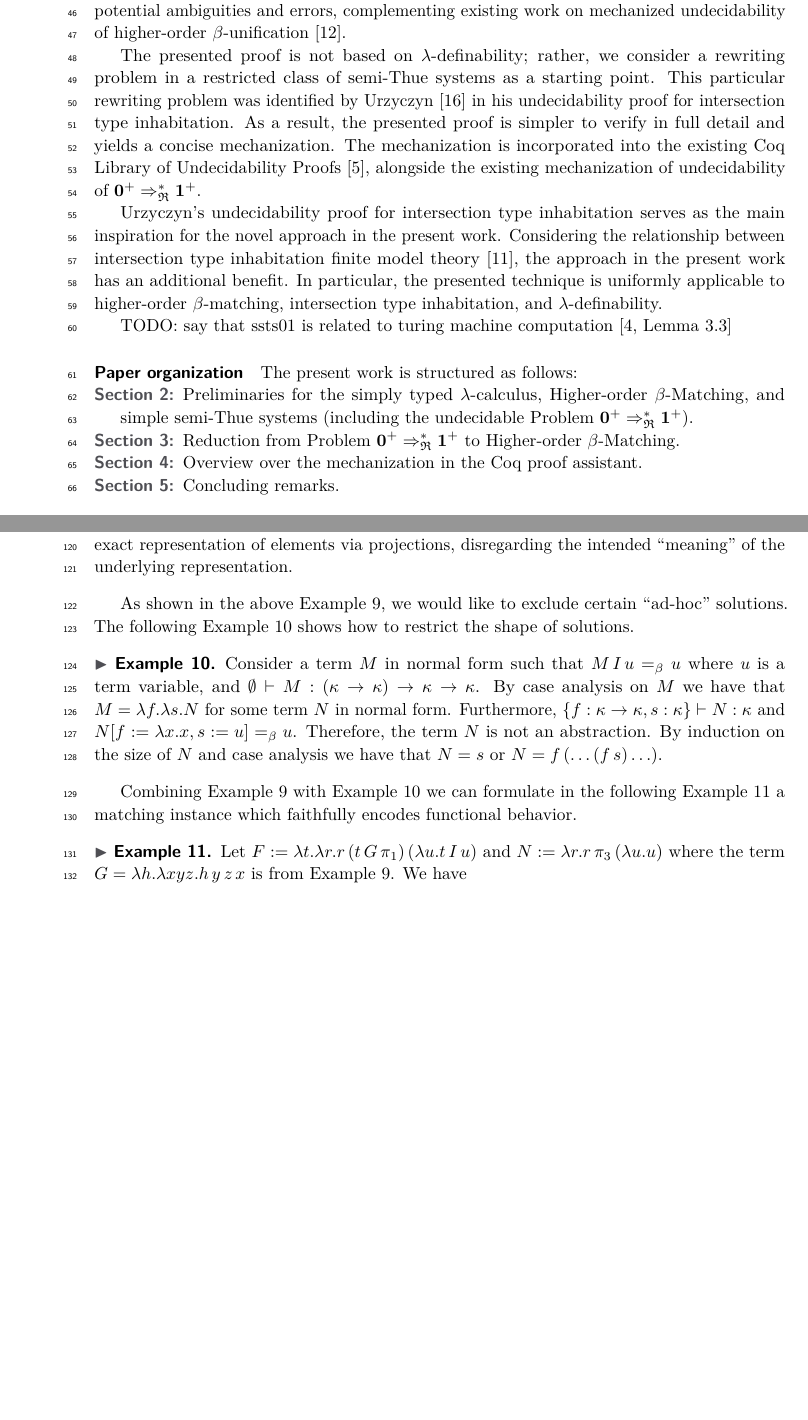
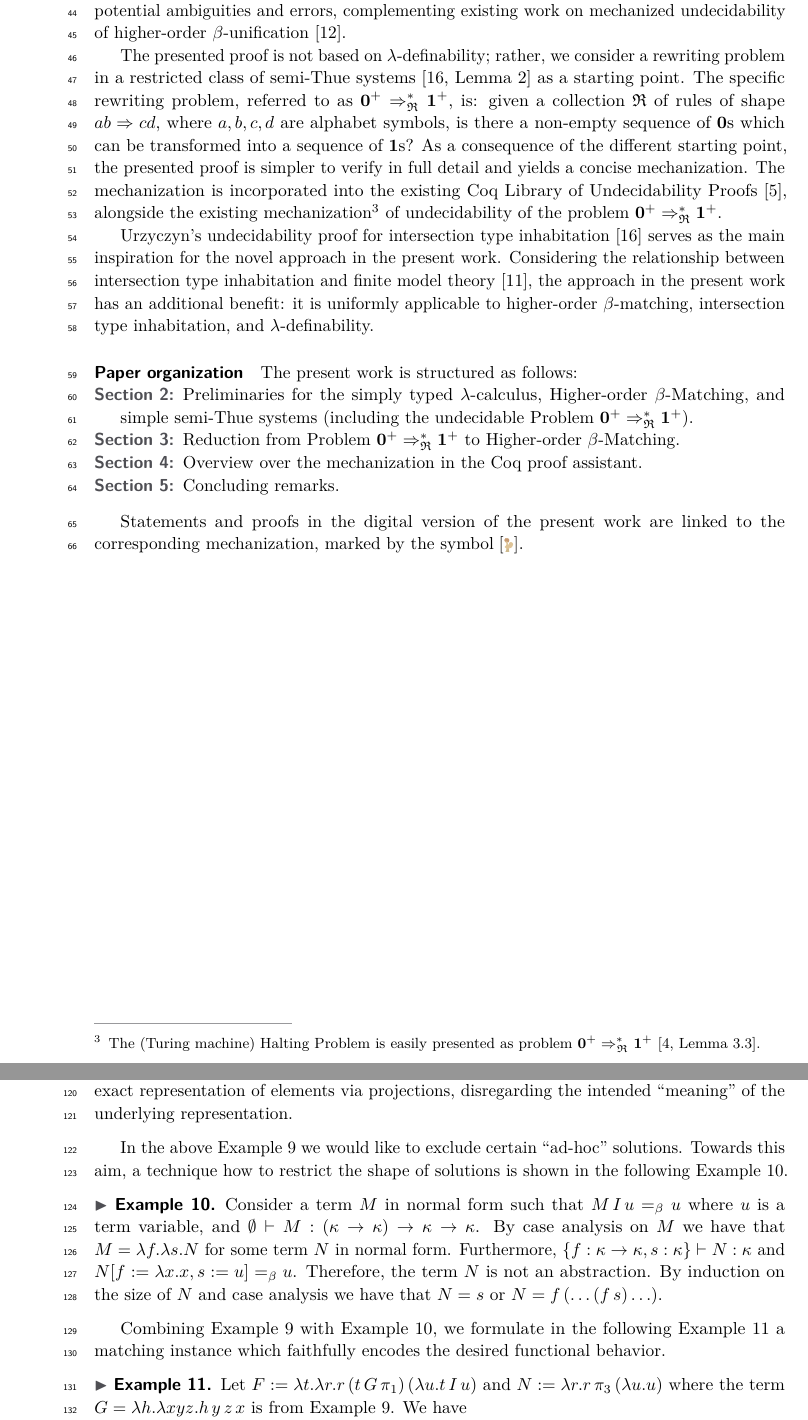
Before and after one commit to mrhaandi/hom-it-inh, a LaTeX paper (2025-fscd-hom.tex): two parts of pages 2 and 4 of 14, joined at a grey line, cut so that both start at the same text, the shorter picture padded with empty space. Compiled offline with pdfLaTeX.

Commit message:
polish intro

```diff
--- a/2025-fscd-hom.tex
+++ b/2025-fscd-hom.tex
@@ -174,17 +173,16 @@ The present work presents a novel proof of the undecidability of higher-order $\
 The mechanization eliminates potential ambiguities and errors, complementing existing work on mechanized undecidability of higher-order $\beta$-unification~\cite{Spies020}.
 
 The presented proof is not based on $\lambda$-definability;
-rather, we consider a rewriting problem in a restricted class of semi-Thue systems as a starting point.
-This particular rewriting problem was identified by Urzyczyn~\cite{Urzyczyn09} in his undecidability proof for intersection type inhabitation.
-As a result, the presented proof is simpler to verify in full detail and yields a concise mechanization.
-The mechanization is incorporated into the existing Coq Library of Undecidability Proofs~\cite{CLUP20}, alongside the existing mechanization of undecidability of $\0^+ \Rightarrow^*_\frakR \1^+$.
+rather, we consider a rewriting problem in a restricted class of semi-Thue systems~\cite[Lemma~2]{Urzyczyn09} as a starting point.
+The specific rewriting problem, referred to as $\0^+ \Rightarrow^*_\frakR \1^+$, is: given a collection $\frakR$ of rules of shape $ab \Rightarrow cd$, where $a,b,c,d$ are alphabet symbols, is there a non-empty sequence of $\0$s which can be transformed into a sequence of $\1$s?
+As a consequence of the different starting point, the presented proof is simpler to verify in full detail and yields a concise mechanization.
+The mechanization is incorporated into the existing Coq Library of Undecidability Proofs~\cite{CLUP20}, alongside the existing mechanization\footnote{The (Turing machine) Halting Problem is easily presented as problem $\0^+ \Rightarrow^*_\frakR \1^+$~\cite[Lemma~3.3]{DudenhefnerR19}.} of undecidability of the problem $\0^+ \Rightarrow^*_\frakR \1^+$.
 %This entails a certified many-one reduction from the Turing machine Halting Problem to higher-order $\beta$-matching.
 
-Urzyczyn's undecidability proof for intersection type inhabitation serves as the main inspiration for the novel approach in the present work.
-Considering the relationship between intersection type inhabitation finite model theory~\cite{SalvatiMGB12}, the approach in the present work has an additional benefit.
-In particular, the presented technique is uniformly applicable to higher-order $\beta$-matching,  intersection type inhabitation, and $\lambda$-definability.
+Urzyczyn's undecidability proof for intersection type inhabitation~\cite{Urzyczyn09} serves as the main inspiration for the novel approach in the present work.
+Considering the relationship between intersection type inhabitation and finite model theory~\cite{SalvatiMGB12}, the approach in the present work has an additional benefit:
+it is uniformly applicable to higher-order $\beta$-matching, intersection type inhabitation, and $\lambda$-definability.
 
-TODO: say that ssts01 is related to turing machine computation \cite[Lemma~3.3]{DudenhefnerR19}
 
 \subparagraph*{Paper organization} The present work is structured as follows:
 \begin{description}
@@ -193,6 +191,8 @@ TODO: say that ssts01 is related to turing machine computation \cite[Lemma~3.3]{
 \item[Section~\ref{sec:mech}:] Overview over the mechanization in the Coq proof assistant.
 \item[Section~\ref{sec:concl}:] Concluding remarks.
 \end{description}
+
+Statements and proofs in the digital version of the present work are linked to the corresponding mechanization, marked by the symbol\;\coqextra{LambdaCalculus/HOMatching.v}.
 
 \newpage
 
@@ -308,8 +308,8 @@ Another solution is the term $\lambda f.\lambda s.\lambda x y z.f\,s\,z\,z\,z$.
 This solution exploits the exact representation of elements via projections, disregarding the intended \enquote{meaning} of the underlying representation.
 \end{example}
 
-As shown in the above Example~\ref{xmp:ad-hoc}, we would like to exclude certain \enquote{ad-hoc} solutions.
-The following Example~\ref{xmp:no-ad-hoc} shows how to restrict the shape of solutions.
+In the above Example~\ref{xmp:ad-hoc} we would like to exclude certain \enquote{ad-hoc} solutions.
+Towards this aim, a technique how to restrict the shape of solutions is shown in the following Example~\ref{xmp:no-ad-hoc}.
 
 \begin{example}\label{xmp:no-ad-hoc}
 Consider a term $M$ in normal form such that $M\,I\,u =_\beta u$ where $u$ is a term variable, and $\emptyset \vdash M : (\kappa \to \kappa) \to \kappa \to \kappa$.
@@ -319,7 +319,7 @@ Therefore, the term $N$ is not an abstraction.
 By induction on the size of $N$ and case analysis we have that $N = s$ or $N = f\,(\ldots(f\,s)\ldots)$.
 \end{example}
 
-Combining Example~\ref{xmp:ad-hoc} with Example~\ref{xmp:no-ad-hoc} we can formulate in the following Example~\ref{xmp:no-ad-hoc-combo} a matching instance which faithfully encodes functional behavior.
+Combining Example~\ref{xmp:ad-hoc} with Example~\ref{xmp:no-ad-hoc}, we formulate in the following Example~\ref{xmp:no-ad-hoc-combo} a matching instance which faithfully encodes the desired functional behavior.
 
 \begin{example}\label{xmp:no-ad-hoc-combo}
 Let $F := \lambda t.\lambda r.r\,(t\,G\,\pi_1)\,(\lambda u.t\,I\,u)$ and $N := \lambda r.r\,\pi_3\,(\lambda u.u)$ where the term $G = \lambda h.\lambda x y z.h\,y\,z\,x$ is from Example~\ref{xmp:ad-hoc}. We have
```
Also changed, not shown: 2025-fscd-hom.tex (13 more changed lines).
